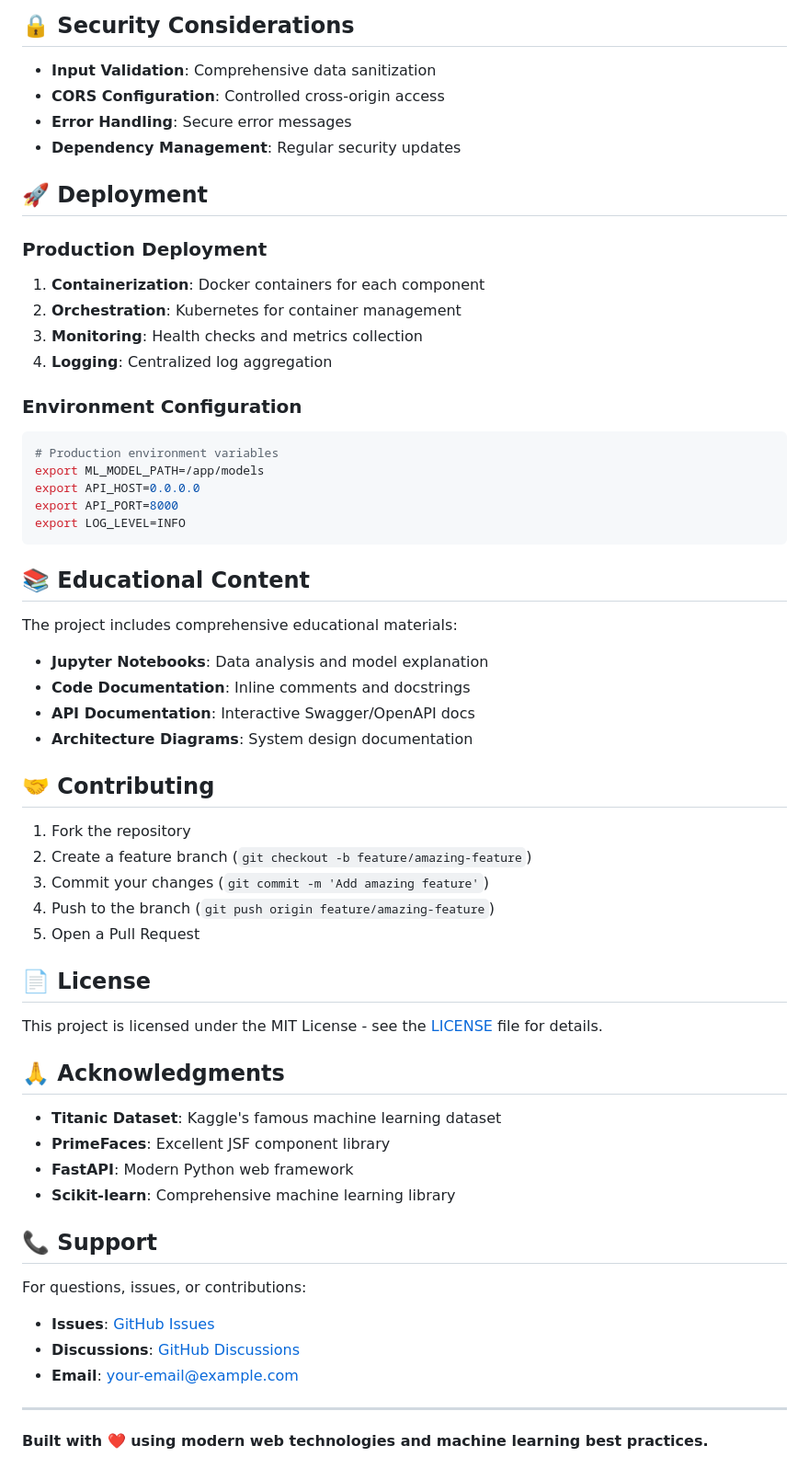
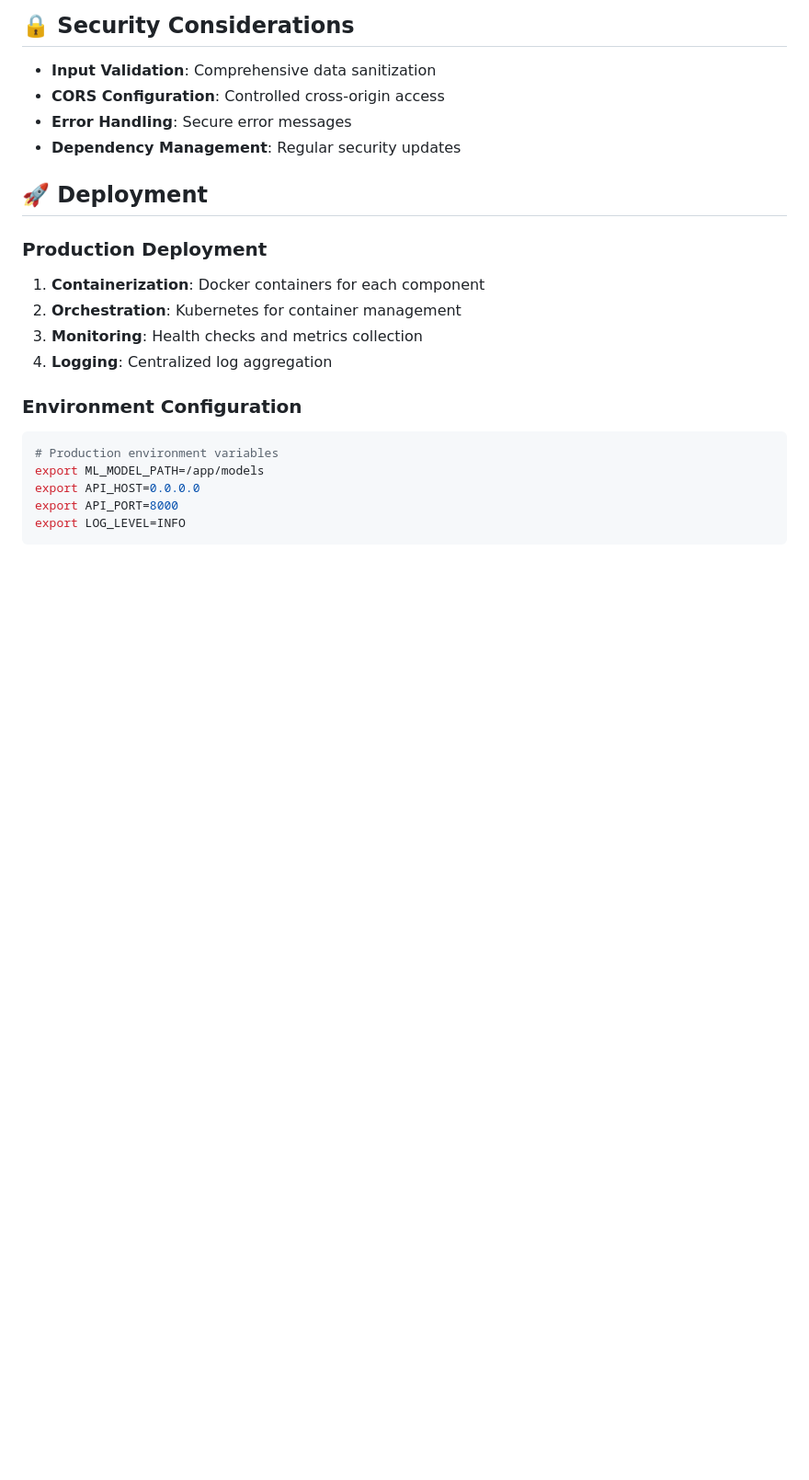
Before and after one commit to georgiosbirmpakos/java-ml-fastapi-fullstack-titanic, a Markdown page: README.md, the part around the change. Shown at 92% size. Rendered like a GitHub page; blank space fills up the shorter version.

Commit message:
little change on README

````diff
--- a/README.md
+++ b/README.md
@@ -368,43 +368,3 @@ export API_HOST=0.0.0.0
 export API_PORT=8000
 export LOG_LEVEL=INFO
 ```
-
-## 📚 Educational Content
-
-The project includes comprehensive educational materials:
-
-- **Jupyter Notebooks**: Data analysis and model explanation
-- **Code Documentation**: Inline comments and docstrings
-- **API Documentation**: Interactive Swagger/OpenAPI docs
-- **Architecture Diagrams**: System design documentation
-
-## 🤝 Contributing
-
-1. Fork the repository
-2. Create a feature branch (`git checkout -b feature/amazing-feature`)
-3. Commit your changes (`git commit -m 'Add amazing feature'`)
-4. Push to the branch (`git push origin feature/amazing-feature`)
-5. Open a Pull Request
-
-## 📄 License
-
-This project is licensed under the MIT License - see the [LICENSE](LICENSE) file for details.
-
-## 🙏 Acknowledgments
-
-- **Titanic Dataset**: Kaggle's famous machine learning dataset
-- **PrimeFaces**: Excellent JSF component library
-- **FastAPI**: Modern Python web framework
-- **Scikit-learn**: Comprehensive machine learning library
-
-## 📞 Support
-
-For questions, issues, or contributions:
-
-- **Issues**: [GitHub Issues](https://github.com/your-repo/issues)
-- **Discussions**: [GitHub Discussions](https://github.com/your-repo/discussions)
-- **Email**: [your-email@example.com](mailto:your-email@example.com)
-
----
-
-**Built with ❤️ using modern web technologies and machine learning best practices.**
````
